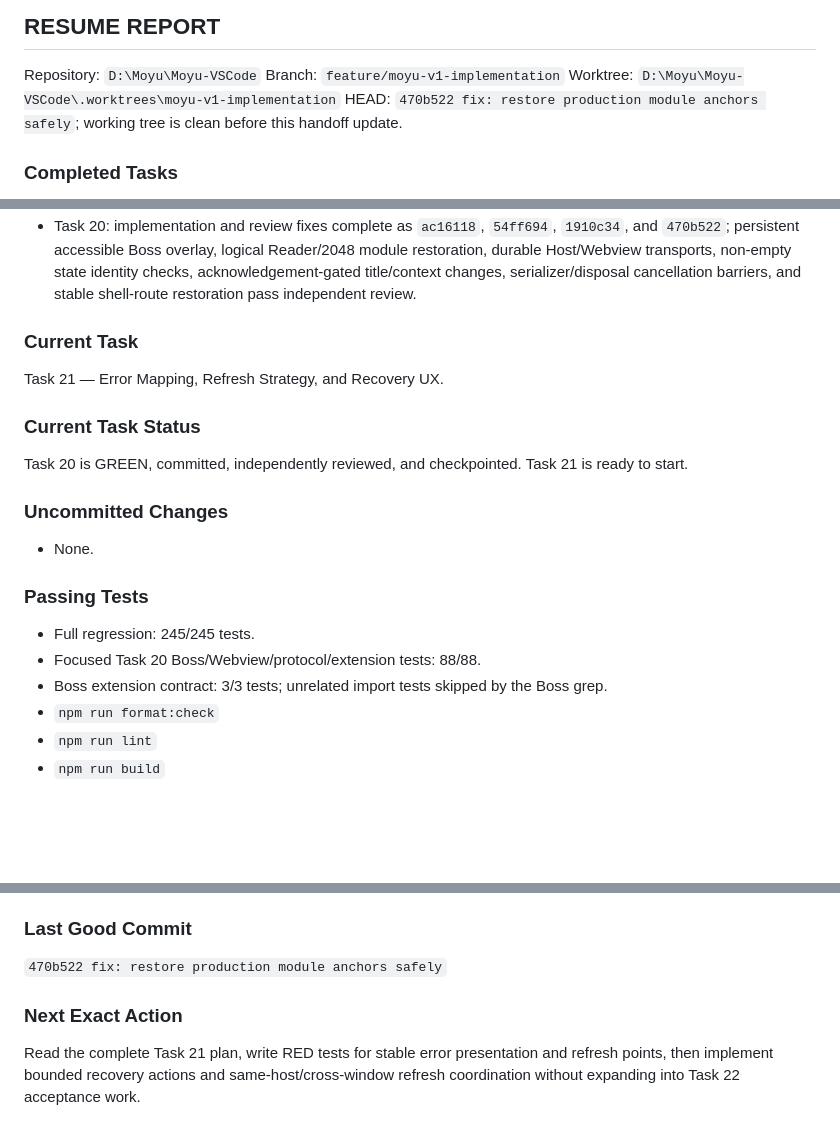
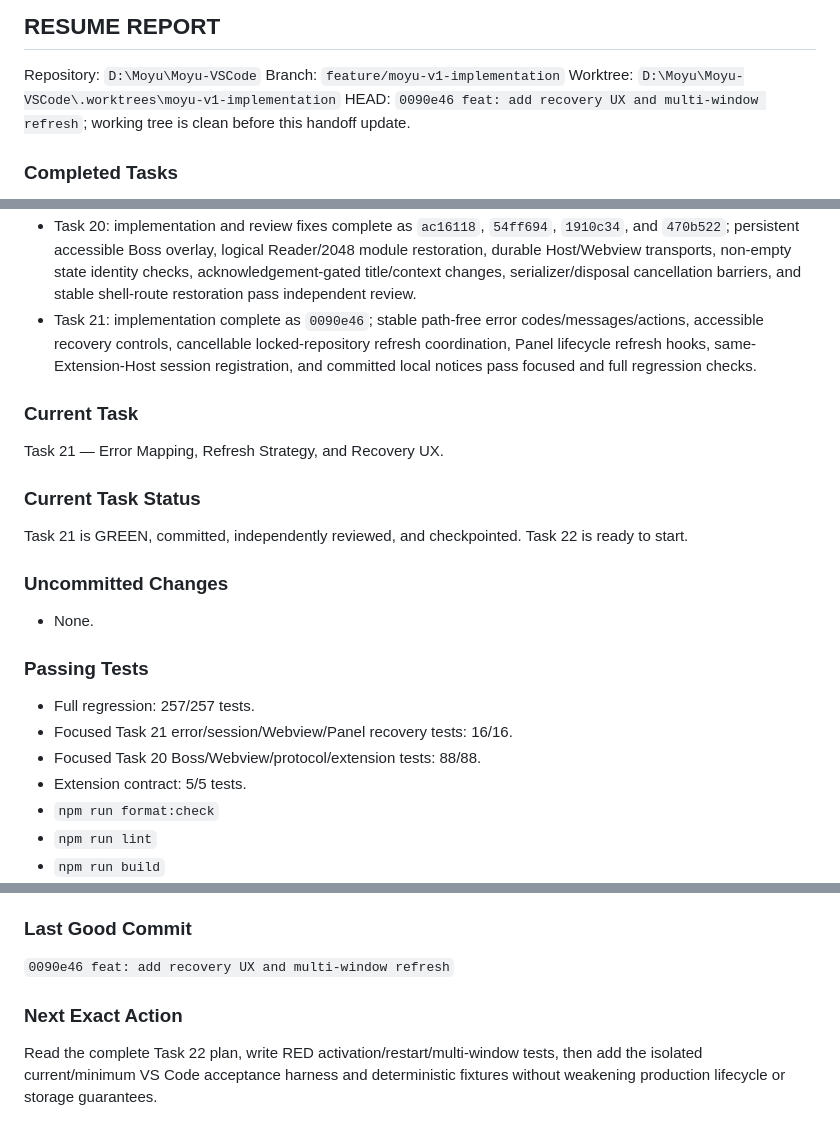
Before and after one commit to guangheihei66-collab/Moyu-VSCode, a Markdown page: docs/HANDOFF.md, 3 parts joined by grey strips. Drawn GitHub-style; blank space fills up the shorter version.

Commit message:
docs: record V1 task 21 handoff

```diff
--- a/docs/HANDOFF.md
+++ b/docs/HANDOFF.md
@@ -7,7 +7,7 @@ Updated: 2026-08-31
 Repository: `D:\Moyu\Moyu-VSCode`
 Branch: `feature/moyu-v1-implementation`
 Worktree: `D:\Moyu\Moyu-VSCode\.worktrees\moyu-v1-implementation`
-HEAD: `470b522 fix: restore production module anchors safely`; working tree is clean before this handoff update.
+HEAD: `0090e46 feat: add recovery UX and multi-window refresh`; working tree is clean before this handoff update.
 
 ### Completed Tasks
 
@@ -29,6 +29,7 @@ HEAD: `470b522 fix: restore production module anchors safely`; working tree is c
 - Task 18: implementation complete and committed as `fcb6185`; safe Bookshelf cards/controller, native TXT/EPUB picker, relocation, bounded encoding previews, explicit removal confirmation, source-preserving cleanup, protocol validation, and Host smoke pass.
 - Task 19: implementation complete as `1a4ba01` plus review fix `83e0b8f`; closed settings read/update flow, transactional field merge, strict envelope/range validation, accessible native controls, theme tokens, safe correlated errors, and app recovery pass independent review.
 - Task 20: implementation and review fixes complete as `ac16118`, `54ff694`, `1910c34`, and `470b522`; persistent accessible Boss overlay, logical Reader/2048 module restoration, durable Host/Webview transports, non-empty state identity checks, acknowledgement-gated title/context changes, serializer/disposal cancellation barriers, and stable shell-route restoration pass independent review.
+- Task 21: implementation complete as `0090e46`; stable path-free error codes/messages/actions, accessible recovery controls, cancellable locked-repository refresh coordination, Panel lifecycle refresh hooks, same-Extension-Host session registration, and committed local notices pass focused and full regression checks.
 
 ### Current Task
 
@@ -36,7 +37,7 @@ Task 21 — Error Mapping, Refresh Strategy, and Recovery UX.
 
 ### Current Task Status
 
-Task 20 is GREEN, committed, independently reviewed, and checkpointed. Task 21 is ready to start.
+Task 21 is GREEN, committed, independently reviewed, and checkpointed. Task 22 is ready to start.
 
 ### Uncommitted Changes
 
@@ -44,9 +45,10 @@ Task 20 is GREEN, committed, independently reviewed, and checkpointed. Task 21 i
 
 ### Passing Tests
 
-- Full regression: 245/245 tests.
+- Full regression: 257/257 tests.
+- Focused Task 21 error/session/Webview/Panel recovery tests: 16/16.
 - Focused Task 20 Boss/Webview/protocol/extension tests: 88/88.
-- Boss extension contract: 3/3 tests; unrelated import tests skipped by the Boss grep.
+- Extension contract: 5/5 tests.
 - `npm run format:check`
 - `npm run lint`
 - `npm run build`
@@ -60,8 +62,8 @@ Task 20 is GREEN, committed, independently reviewed, and checkpointed. Task 21 i
 
 ### Last Good Commit
 
-`470b522 fix: restore production module anchors safely`
+`0090e46 feat: add recovery UX and multi-window refresh`
 
 ### Next Exact Action
 
-Read the complete Task 21 plan, write RED tests for stable error presentation and refresh points, then implement bounded recovery actions and same-host/cross-window refresh coordination without expanding into Task 22 acceptance work.
+Read the complete Task 22 plan, write RED activation/restart/multi-window tests, then add the isolated current/minimum VS Code acceptance harness and deterministic fixtures without weakening production lifecycle or storage guarantees.
```
Also changed, not shown: PROJECT_CONTEXT.md (+4 -3 lines), 1 other file.
